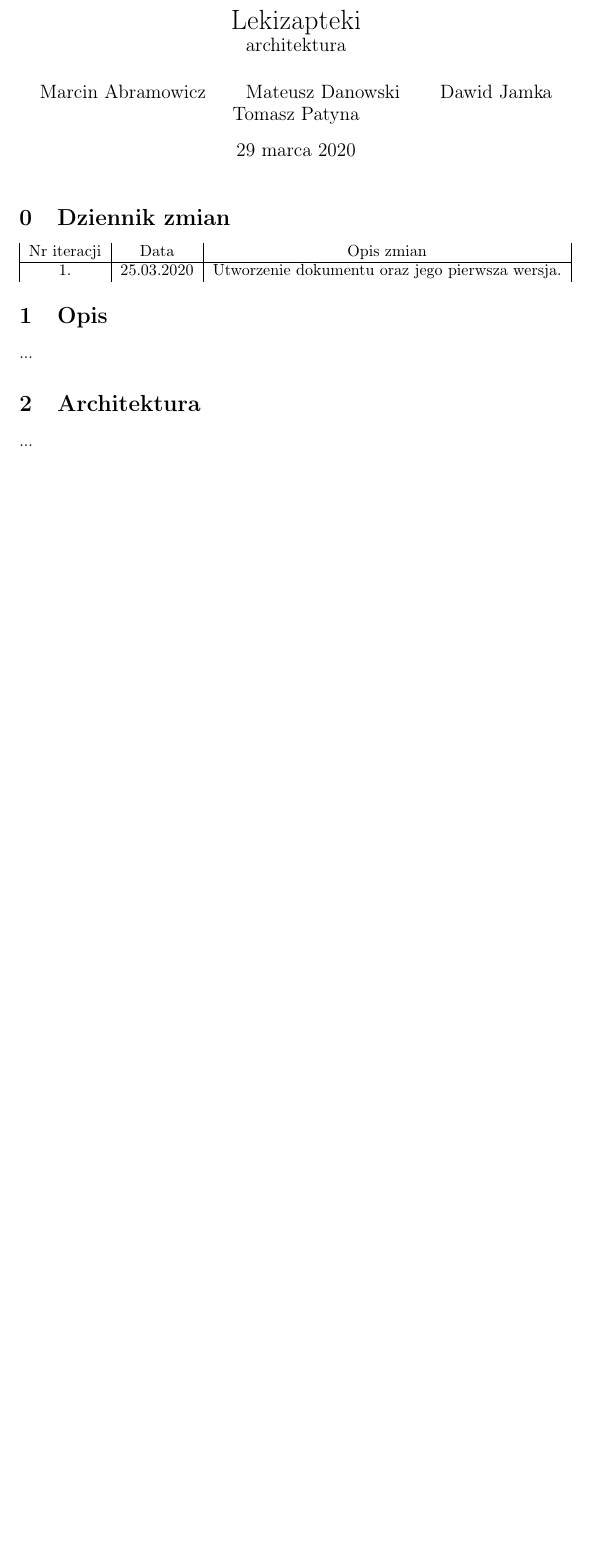
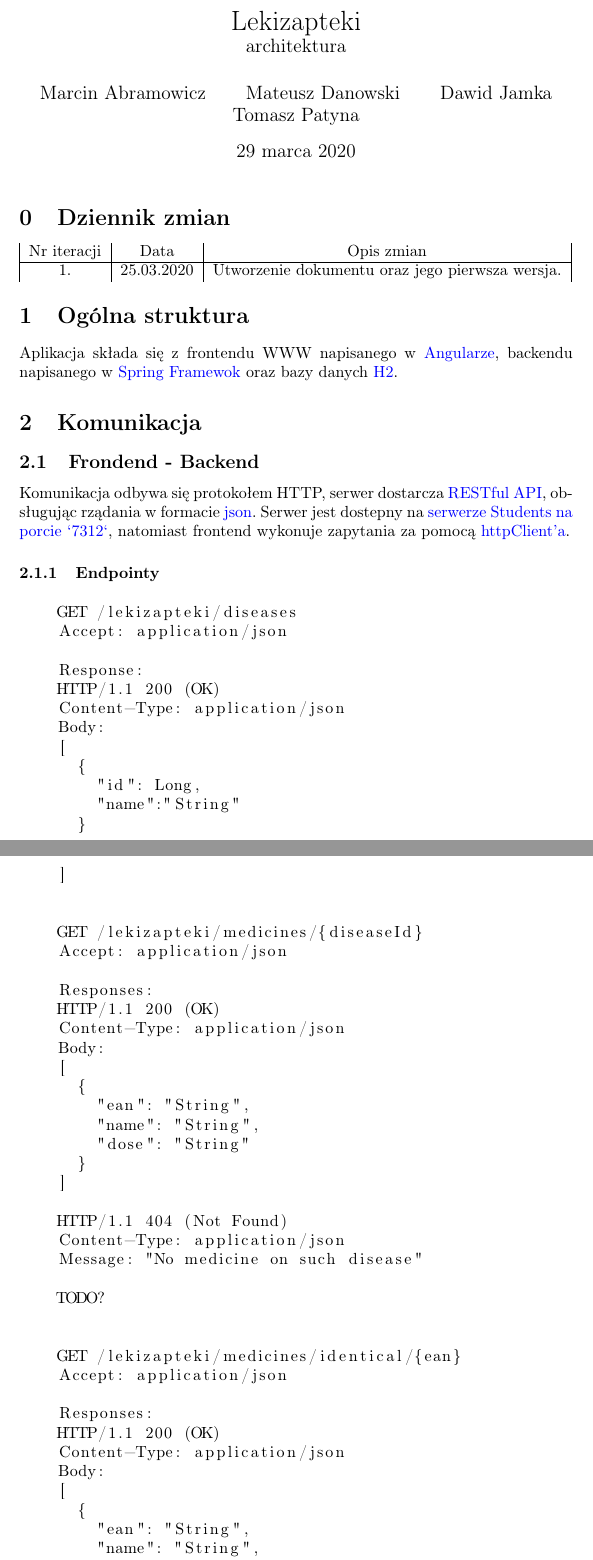
Before and after one commit to Abrams27/lekizapteki, a LaTeX document (docs/architecture.tex): part of the page before the commit and two parts of pages 1 and 2 of 2 after it, the two joined at a grey line, cut so that both start at the same text, the shorter picture padded with empty space. Compiled offline with pdfLaTeX.

Commit message:
komunikacja i endpointy

```diff
--- a/docs/architecture.tex
+++ b/docs/architecture.tex
@@ -5,6 +5,7 @@
 \usepackage{hyperref}
 \usepackage[T1]{fontenc}
 \usepackage[utf8]{inputenc}
+\usepackage{listings}
 \hypersetup{
 colorlinks=true,
 urlcolor=blue,
@@ -28,8 +29,71 @@ Lekizapteki\\
     1. & 25.03.2020 & Utworzenie dokumentu oraz jego pierwsza wersja. \\
   \end{tabular}
 
-  \section{Opis}
-  ...
+  \section{Ogólna struktura}
+  Aplikacja składa się z frontendu WWW napisanego w
+  \href{https://angular.io}{Angularze}, backendu napisanego w
+  \href{https://spring.io}{Spring Framewok} oraz bazy danych
+  \href {https://spring.io}{H2}.
 
-  \section{Architektura}
-  ...
+  \section{Komunikacja}
+  \subsection{Frondend - Backend}
+  Komunikacja odbywa się protokołem HTTP, serwer dostarcza
+  \href{https://en.wikipedia.org/wiki/Representational_state_transfer}{RESTful API},
+  obsługując rządania w formacie
+  \href{https://en.wikipedia.org/wiki/JSON}{json}.
+  Serwer jest dostepny na
+  \href{http://students.mimuw.edu.pl:7312}{serwerze Students na porcie `7312`},
+  natomiast frontend wykonuje zapytania za pomocą
+  \href{https://angular.io/guide/http}{httpClient'a}.
+
+  \subsubsection{Endpointy}
+  \begin{lstlisting}
+    GET /lekizapteki/diseases
+    Accept: application/json
+
+    Response:
+    HTTP/1.1 200 (OK)
+    Content-Type: application/json
+    Body:
+    [
+      {
+        "id": Long,
+        "name":"String"
+      }
+    ]
+
+
+    GET /lekizapteki/medicines/{diseaseId}
+    Accept: application/json
+
+    Responses:
+    HTTP/1.1 200 (OK)
+    Content-Type: application/json
+    Body:
+    [
+      {
+        "ean": "String",
+        "name": "String",
+        "dose": "String"
+      }
+    ]
+
+    HTTP/1.1 404 (Not Found)
+    Content-Type: application/json
+    Message: "No medicine on such disease"
+
+    TODO?
+
+
+    GET /lekizapteki/medicines/identical/{ean}
+    Accept: application/json
+
+    Responses:
+    HTTP/1.1 200 (OK)
+    Content-Type: application/json
+    Body:
+    [
+      {
+        "ean": "String",
+        "name": "String",
+        "dose": "String"
```
Also changed, not shown: docs/architecture.tex (10 more changed lines).
